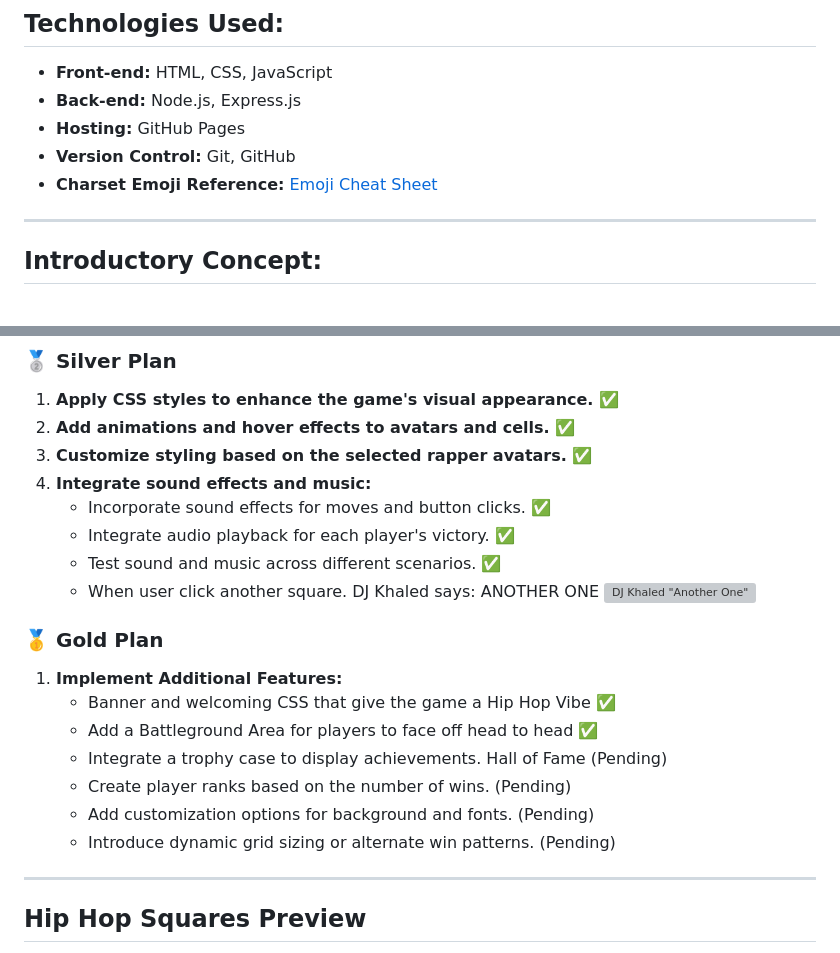
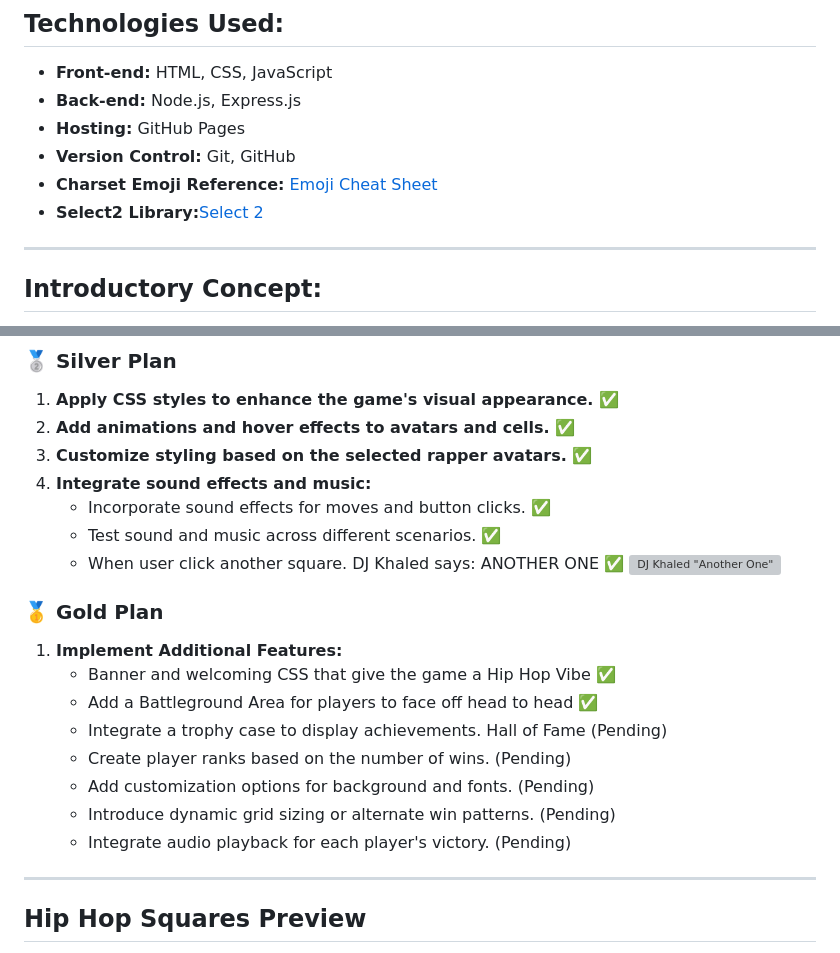
Before and after one commit to ShaylaWhite/Hip-Hop-Squares, a Markdown page: README.md, 2 parts joined by grey strips. Drawn GitHub-style; grey boxes are pictures that could not be loaded.

```diff
--- a/README.md
+++ b/README.md
@@ -26,6 +26,7 @@ Get ready to drop beats, make moves, and dominate the board in this funky twist
 - **Hosting:** GitHub Pages
 - **Version Control:** Git, GitHub
 - **Charset Emoji Reference:** [Emoji Cheat Sheet](https://www.w3schools.com/charsets/ref_emoji.asp)
+- **Select2 Library:**[Select 2](https://select2.org/)
 
 ---
 
@@ -208,9 +209,8 @@ The result? A victorious finish over challenges, with each one adding to my lear
 3. **Customize styling based on the selected rapper avatars.** ✅
 4. **Integrate sound effects and music:**
     - Incorporate sound effects for moves and button clicks. ✅
-    - Integrate audio playback for each player's victory. ✅
     - Test sound and music across different scenarios. ✅
-    - When user click another square. DJ Khaled says: ANOTHER ONE
+    - When user click another square. DJ Khaled says: ANOTHER ONE  ✅
 ![DJ Khaled "Another One"](https://gifdb.com/images/high/dj-khaled-encouraging-to-do-another-one-y547yj5lofzf8ilt.gif)
 
 
@@ -222,6 +222,8 @@ The result? A victorious finish over challenges, with each one adding to my lear
    - Create player ranks based on the number of wins. (Pending)
    - Add customization options for background and fonts. (Pending)
    - Introduce dynamic grid sizing or alternate win patterns. (Pending)
+   - Integrate audio playback for each player's victory. (Pending)
+
 
 ---
 
```
